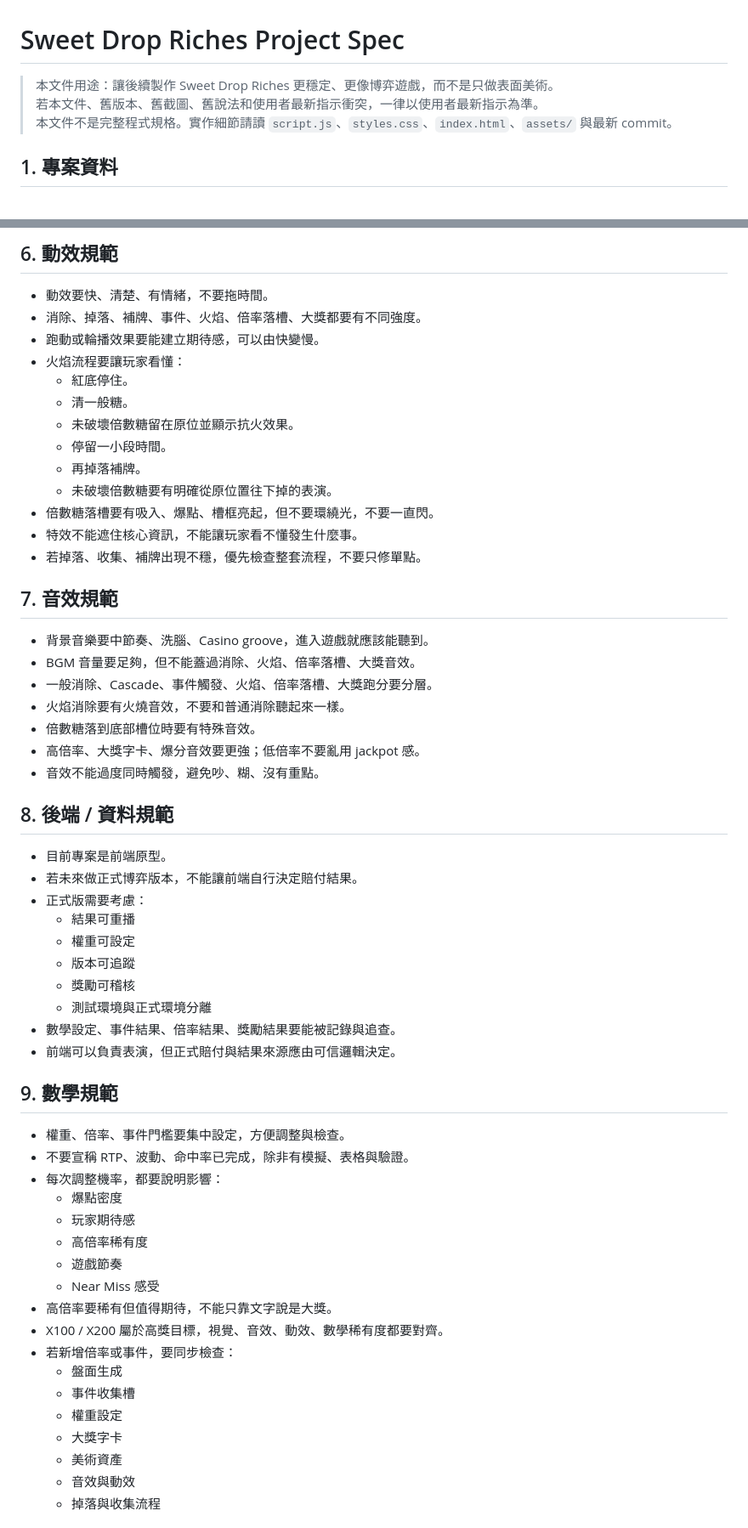
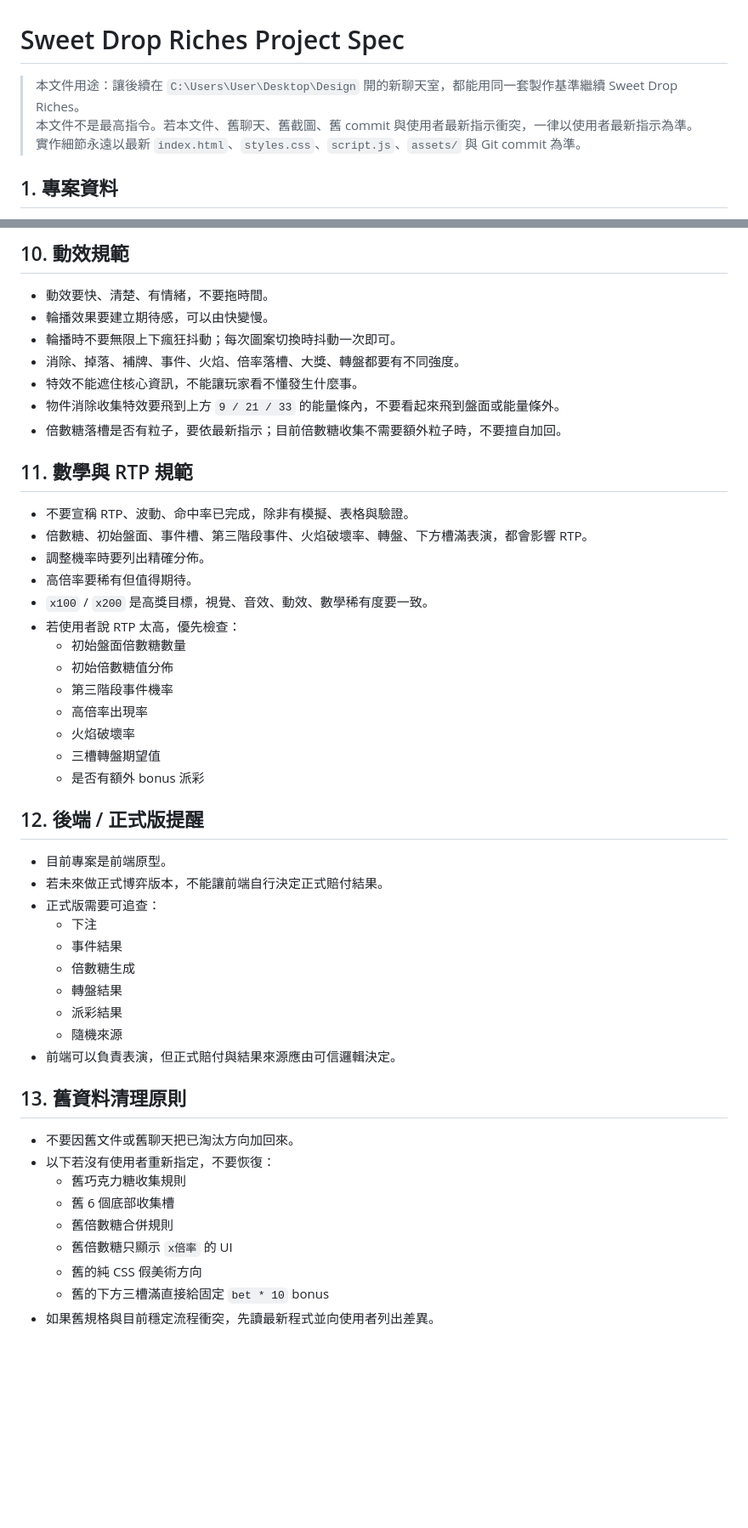
Before and after one commit to alltake18-beep/Sweet-Drop-Riches, a Markdown page: PROJECT_SPEC.md, 2 parts joined by grey strips. Shown at 85% size. Drawn GitHub-style; blank space fills up the shorter version.

```diff
--- a/PROJECT_SPEC.md
+++ b/PROJECT_SPEC.md
@@ -1,8 +1,8 @@
 # Sweet Drop Riches Project Spec
 
-> 本文件用途：讓後續製作 Sweet Drop Riches 更穩定、更像博弈遊戲，而不是只做表面美術。
-> 若本文件、舊版本、舊截圖、舊說法和使用者最新指示衝突，一律以使用者最新指示為準。
-> 本文件不是完整程式規格。實作細節請讀 `script.js`、`styles.css`、`index.html`、`assets/` 與最新 commit。
+> 本文件用途：讓後續在 `C:\Users\User\Desktop\Design` 開的新聊天室，都能用同一套製作基準繼續 Sweet Drop Riches。
+> 本文件不是最高指令。若本文件、舊聊天、舊截圖、舊 commit 與使用者最新指示衝突，一律以使用者最新指示為準。
+> 實作細節永遠以最新 `index.html`、`styles.css`、`script.js`、`assets/` 與 Git commit 為準。
 
 ## 1. 專案資料
 
@@ -99,61 +155,52 @@ Sweet Drop Riches 是手機直版 Slot / Casino 消除遊戲。所有美術、
 
-## 6. 動效規範
+## 10. 動效規範
 
 - 動效要快、清楚、有情緒，不要拖時間。
-- 消除、掉落、補牌、事件、火焰、倍率落槽、大獎都要有不同強度。
-- 跑動或輪播效果要能建立期待感，可以由快變慢。
-- 火焰流程要讓玩家看懂：
-  - 紅底停住。
-  - 清一般糖。
-  - 未破壞倍數糖留在原位並顯示抗火效果。
-  - 停留一小段時間。
-  - 再掉落補牌。
-  - 未破壞倍數糖要有明確從原位置往下掉的表演。
-- 倍數糖落槽要有吸入、爆點、槽框亮起，但不要環繞光，不要一直閃。
+- 輪播效果要建立期待感，可以由快變慢。
+- 輪播時不要無限上下瘋狂抖動；每次圖案切換時抖動一次即可。
+- 消除、掉落、補牌、事件、火焰、倍率落槽、大獎、轉盤都要有不同強度。
 - 特效不能遮住核心資訊，不能讓玩家看不懂發生什麼事。
-- 若掉落、收集、補牌出現不穩，優先檢查整套流程，不要只修單點。
+- 物件消除收集特效要飛到上方 `9 / 21 / 33` 的能量條內，不要看起來飛到盤面或能量條外。
+- 倍數糖落槽是否有粒子，要依最新指示；目前倍數糖收集不需要額外粒子時，不要擅自加回。
 
-## 7. 音效規範
+## 11. 數學與 RTP 規範
 
-- 背景音樂要中節奏、洗腦、Casino groove，進入遊戲就應該能聽到。
-- BGM 音量要足夠，但不能蓋過消除、火焰、倍率落槽、大獎音效。
-- 一般消除、Cascade、事件觸發、火焰、倍率落槽、大獎跑分要分層。
-- 火焰消除要有火燒音效，不要和普通消除聽起來一樣。
-- 倍數糖落到底部槽位時要有特殊音效。
-- 高倍率、大獎字卡、爆分音效要更強；低倍率不要亂用 jackpot 感。
-- 音效不能過度同時觸發，避免吵、糊、沒有重點。
+- 不要宣稱 RTP、波動、命中率已完成，除非有模擬、表格與驗證。
+- 倍數糖、初始盤面、事件槽、第三階段事件、火焰破壞率、轉盤、下方槽滿表演，都會影響 RTP。
+- 調整機率時要列出精確分佈。
+- 高倍率要稀有但值得期待。
+- `x100` / `x200` 是高獎目標，視覺、音效、動效、數學稀有度要一致。
+- 若使用者說 RTP 太高，優先檢查：
+  - 初始盤面倍數糖數量
+  - 初始倍數糖值分佈
+  - 第三階段事件機率
+  - 高倍率出現率
+  - 火焰破壞率
+  - 三槽轉盤期望值
+  - 是否有額外 bonus 派彩
 
-## 8. 後端 / 資料規範
+## 12. 後端 / 正式版提醒
 
 - 目前專案是前端原型。
-- 若未來做正式博弈版本，不能讓前端自行決定賠付結果。
-- 正式版需要考慮：
-  - 結果可重播
-  - 權重可設定
-  - 版本可追蹤
-  - 獎勵可稽核
-  - 測試環境與正式環境分離
-- 數學設定、事件結果、倍率結果、獎勵結果要能被記錄與追查。
+- 若未來做正式博弈版本，不能讓前端自行決定正式賠付結果。
+- 正式版需要可追查：
+  - 下注
+  - 事件結果
+  - 倍數糖生成
+  - 轉盤結果
+  - 派彩結果
+  - 隨機來源
 - 前端可以負責表演，但正式賠付與結果來源應由可信邏輯決定。
 
-## 9. 數學規範
+## 13. 舊資料清理原則
 
-- 權重、倍率、事件門檻要集中設定，方便調整與檢查。
-- 不要宣稱 RTP、波動、命中率已完成，除非有模擬、表格與驗證。
-- 每次調整機率，都要說明影響：
-  - 爆點密度
-  - 玩家期待感
-  - 高倍率稀有度
-  - 遊戲節奏
-  - Near Miss 感受
-- 高倍率要稀有但值得期待，不能只靠文字說是大獎。
-- X100 / X200 屬於高獎目標，視覺、音效、動效、數學稀有度都要對齊。
-- 若新增倍率或事件，要同步檢查：
-  - 盤面生成
-  - 事件收集槽
-  - 權重設定
-  - 大獎字卡
-  - 美術資產
-  - 音效與動效
-  - 掉落與收集流程
+- 不要因舊文件或舊聊天把已淘汰方向加回來。
+- 以下若沒有使用者重新指定，不要恢復：
+  - 舊巧克力糖收集規則
+  - 舊 6 個底部收集槽
+  - 舊倍數糖合併規則
+  - 舊倍數糖只顯示 `x倍率` 的 UI
+  - 舊的純 CSS 假美術方向
+  - 舊的下方三槽滿直接給固定 `bet * 10` bonus
+- 如果舊規格與目前穩定流程衝突，先讀最新程式並向使用者列出差異。
 
```
Also changed, not shown: other parts of PROJECT_SPEC.md (+114 -84 lines).
